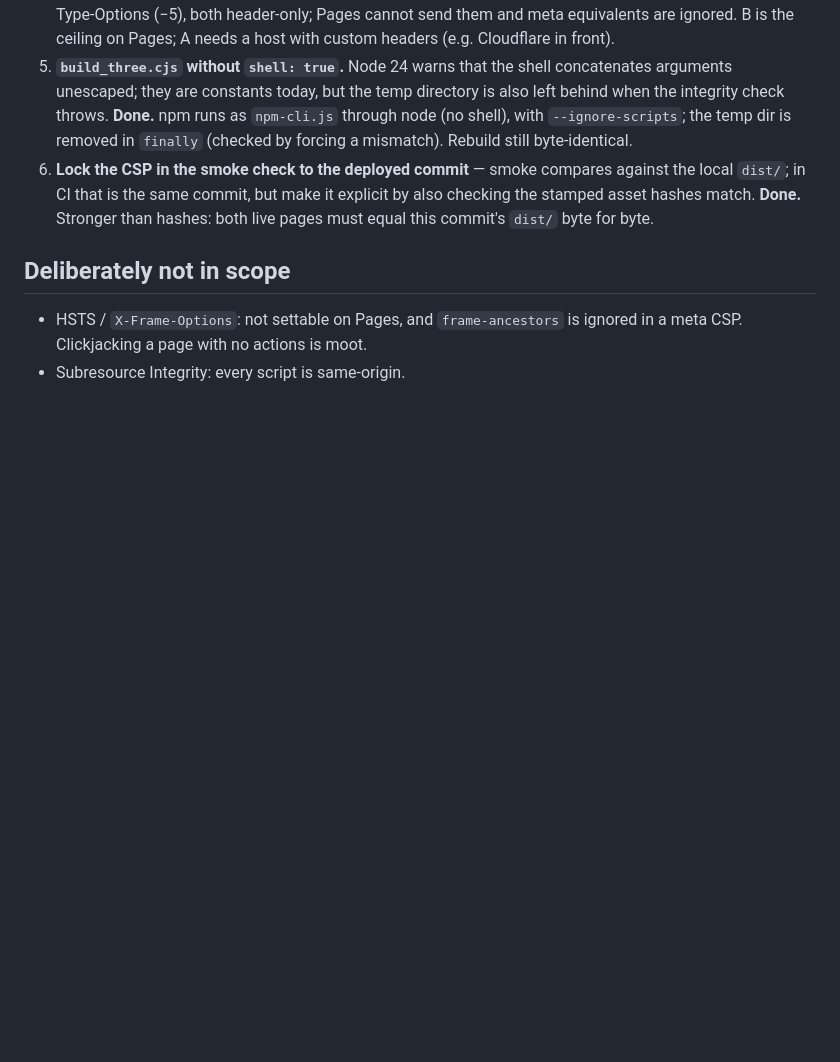
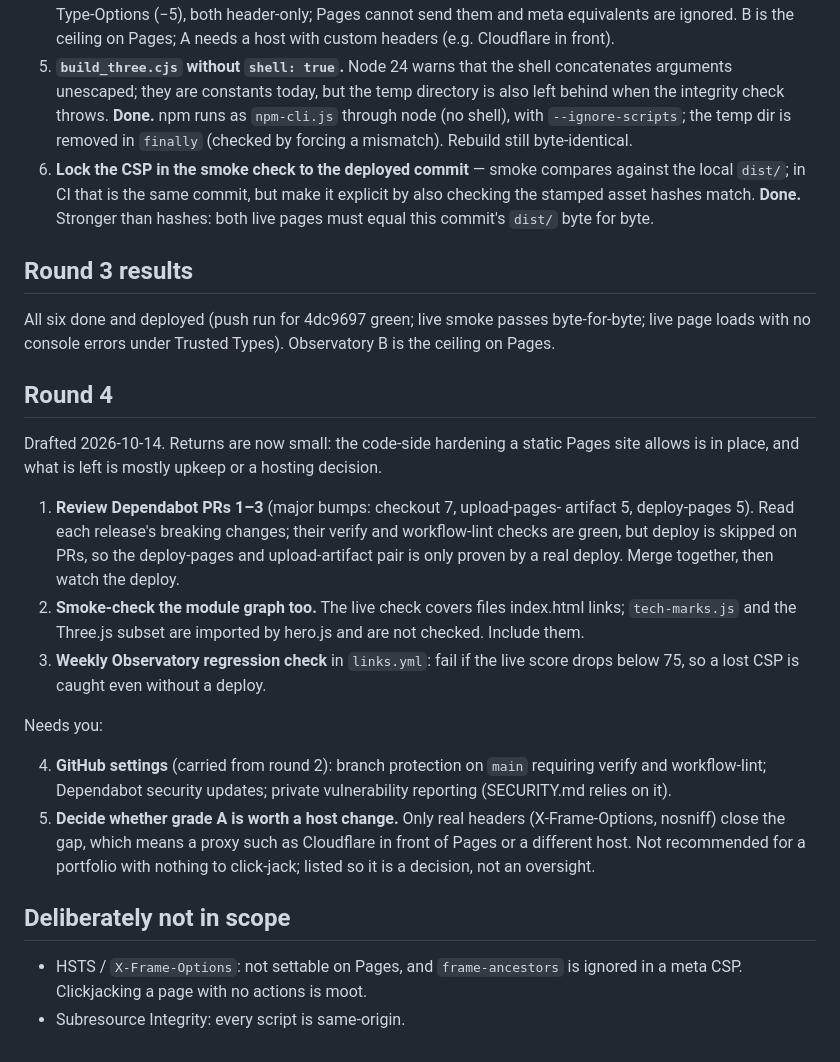
Before and after one commit to AndreiBautin/andreibautin.github.io, a Markdown page: docs/SECURITY_BACKLOG.md, the part around the change. GitHub-like rendering; blank space fills up the shorter version.

Commit message:
Record round 3 results and hydrate round 4 of the security backlog
Co-Authored-By: Claude Opus 5.5 <noreply@anthropic.com>

```diff
--- a/docs/SECURITY_BACKLOG.md
+++ b/docs/SECURITY_BACKLOG.md
@@ -171,6 +171,41 @@ comment nits; start-app.bat does not enable the pre-push hook.
    **Done.** Stronger than hashes: both live pages must equal this
    commit's `dist/` byte for byte.
 
+## Round 3 results
+
+All six done and deployed (push run for 4dc9697 green; live smoke passes
+byte-for-byte; live page loads with no console errors under Trusted
+Types). Observatory B is the ceiling on Pages.
+
+## Round 4
+
+Drafted 2026-10-14. Returns are now small: the code-side hardening a
+static Pages site allows is in place, and what is left is mostly upkeep
+or a hosting decision.
+
+1. **Review Dependabot PRs 1–3** (major bumps: checkout 7, upload-pages-
+   artifact 5, deploy-pages 5). Read each release's breaking changes;
+   their verify and workflow-lint checks are green, but deploy is skipped
+   on PRs, so the deploy-pages and upload-artifact pair is only proven by
+   a real deploy. Merge together, then watch the deploy.
+2. **Smoke-check the module graph too.** The live check covers files
+   index.html links; `tech-marks.js` and the Three.js subset are imported
+   by hero.js and are not checked. Include them.
+3. **Weekly Observatory regression check** in `links.yml`: fail if the
+   live score drops below 75, so a lost CSP is caught even without a
+   deploy.
+
+Needs you:
+
+4. **GitHub settings** (carried from round 2): branch protection on
+   `main` requiring verify and workflow-lint; Dependabot security
+   updates; private vulnerability reporting (SECURITY.md relies on it).
+5. **Decide whether grade A is worth a host change.** Only real headers
+   (X-Frame-Options, nosniff) close the gap, which means a proxy such as
+   Cloudflare in front of Pages or a different host. Not recommended for
+   a portfolio with nothing to click-jack; listed so it is a decision,
+   not an oversight.
+
 ## Deliberately not in scope
 
 - HSTS / `X-Frame-Options`: not settable on Pages, and `frame-ancestors`
```
